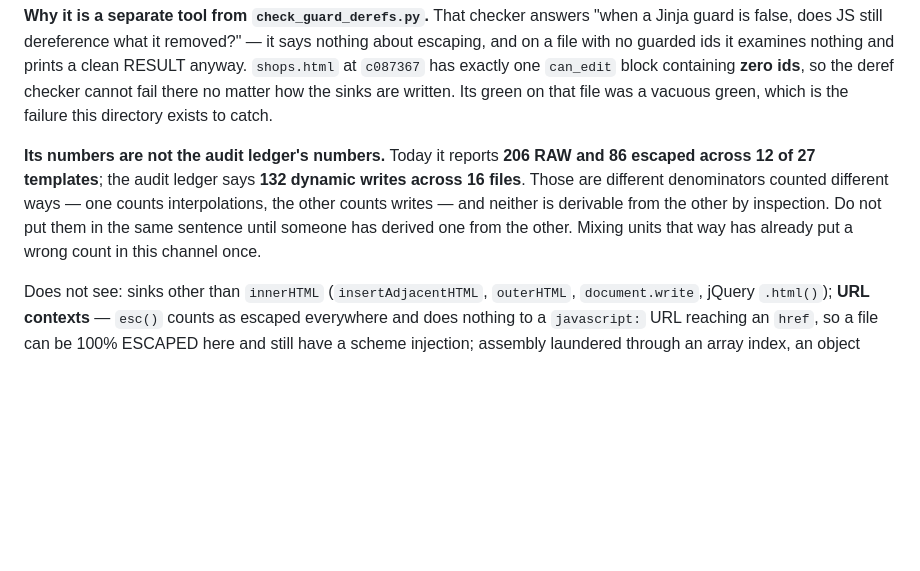
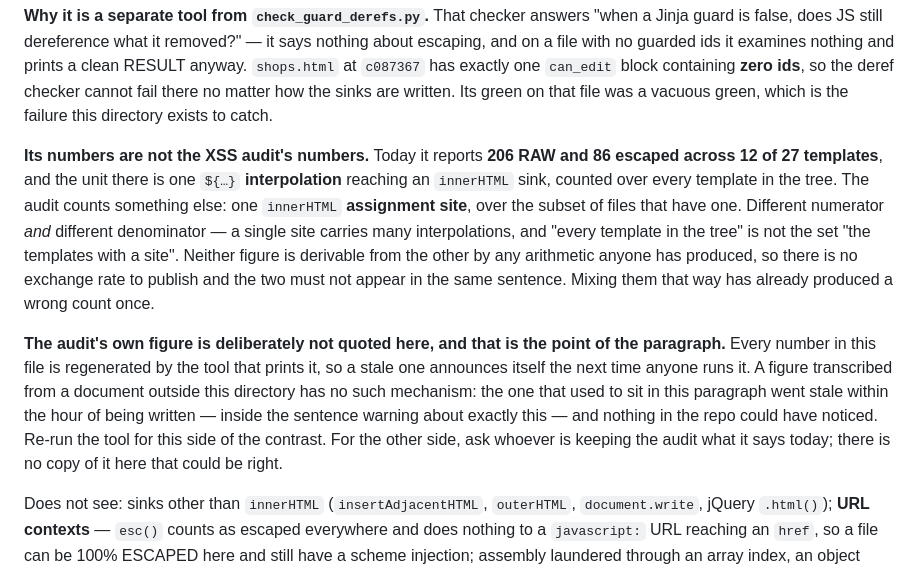
Before and after one commit to cjcalkins/CardCollectorsInventoryManagement, a Markdown page: tools/README.md, the part around the change. GitHub-like rendering; blank space fills up the shorter version.

Commit message:
tools/README.md: strike the transcribed audit figure, keep the units
The census paragraph quoted the XSS audit's dynamic-write count. It was correct
when written and stale within the hour, and it was stale inside the sentence
whose whole job is to stop a number travelling wrong.

The one-digit fix is not the fix. Every other number in this file is regenerated
by the tool that prints it, so a drift announces itself the next time anyone
runs it; that one was transcribed from a document outside this directory and had
no mechanism that could notice. Fixing the digit would have left the only
self-decaying figure in the file in place.

So the figure goes and the units stay: one ${...} interpolation reaching an
innerHTML sink, over every template in the tree, against one innerHTML
assignment site, over the subset of files that have one. Different numerator and
different denominator, no exchange rate, and the contrast does its whole job
without a decaying integer.

The audit's source is not cited by path either. It is not in this repo, and
neither is the tool that will regenerate it -- a reference the reader cannot
follow is the same defect whether it resolves on one machine or at no commit
yet. The sentence naming that tool lands in the commit that adds it.

Verified in this tree at 26a8706:
  206 RAW + 86 escaped = 292 across 12 of 27 templates   (tool's own output)
  path sweep            the four non-resolving paths are the same four as
                        before -- narration, transcript, two usage placeholders
  repo-shaped paths     8 named, 8 tracked
  diff                  tools/README.md only, no .py touched

Co-Authored-By: Claude Opus 5 (1M context) <noreply@anthropic.com>

```diff
--- a/tools/README.md
+++ b/tools/README.md
@@ -330,13 +330,26 @@ one `can_edit` block containing **zero ids**, so the deref checker cannot fail
 there no matter how the sinks are written. Its green on that file was a vacuous
 green, which is the failure this directory exists to catch.
 
-**Its numbers are not the audit ledger's numbers.** Today it reports **206 RAW
-and 86 escaped across 12 of 27 templates**; the audit ledger says **132 dynamic
-writes across 16 files**. Those are different denominators counted different
-ways — one counts interpolations, the other counts writes — and neither is
-derivable from the other by inspection. Do not put them in the same sentence
-until someone has derived one from the other. Mixing units that way has already
-put a wrong count in this channel once.
+**Its numbers are not the XSS audit's numbers.** Today it reports **206 RAW and
+86 escaped across 12 of 27 templates**, and the unit there is one `${…}`
+**interpolation** reaching an `innerHTML` sink, counted over every template in
+the tree. The audit counts something else: one `innerHTML` **assignment site**,
+over the subset of files that have one. Different numerator *and* different
+denominator — a single site carries many interpolations, and "every template in
+the tree" is not the set "the templates with a site". Neither figure is derivable
+from the other by any arithmetic anyone has produced, so there is no exchange
+rate to publish and the two must not appear in the same sentence. Mixing them
+that way has already produced a wrong count once.
+
+**The audit's own figure is deliberately not quoted here, and that is the point
+of the paragraph.** Every number in this file is regenerated by the tool that
+prints it, so a stale one announces itself the next time anyone runs it. A figure
+transcribed from a document outside this directory has no such mechanism: the one
+that used to sit in this paragraph went stale within the hour of being written —
+inside the sentence warning about exactly this — and nothing in the repo could
+have noticed. Re-run the tool for this side of the contrast. For the other side,
+ask whoever is keeping the audit what it says today; there is no copy of it here
+that could be right.
 
 Does not see: sinks other than `innerHTML` (`insertAdjacentHTML`, `outerHTML`,
 `document.write`, jQuery `.html()`); **URL contexts** — `esc()` counts as escaped
```
